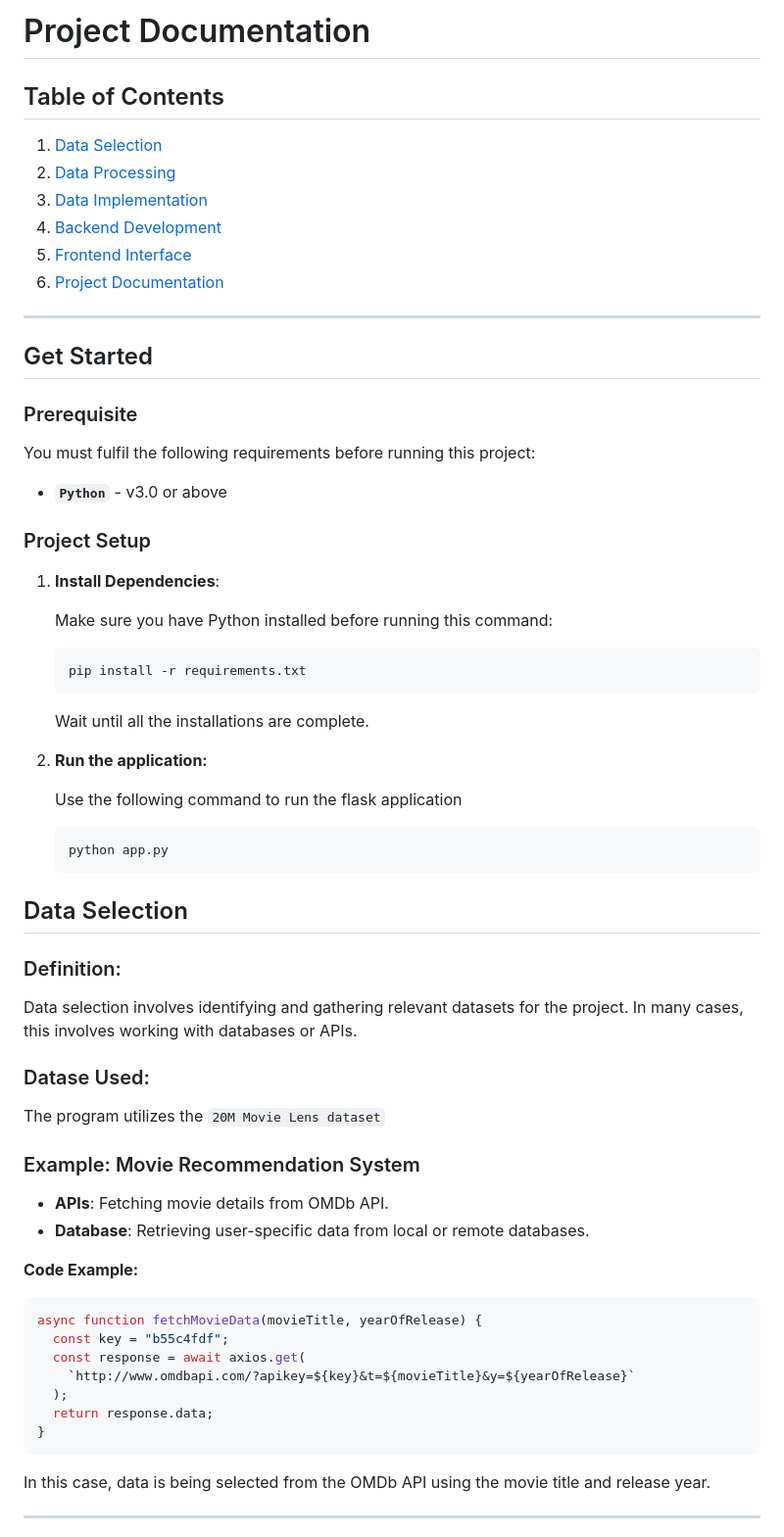
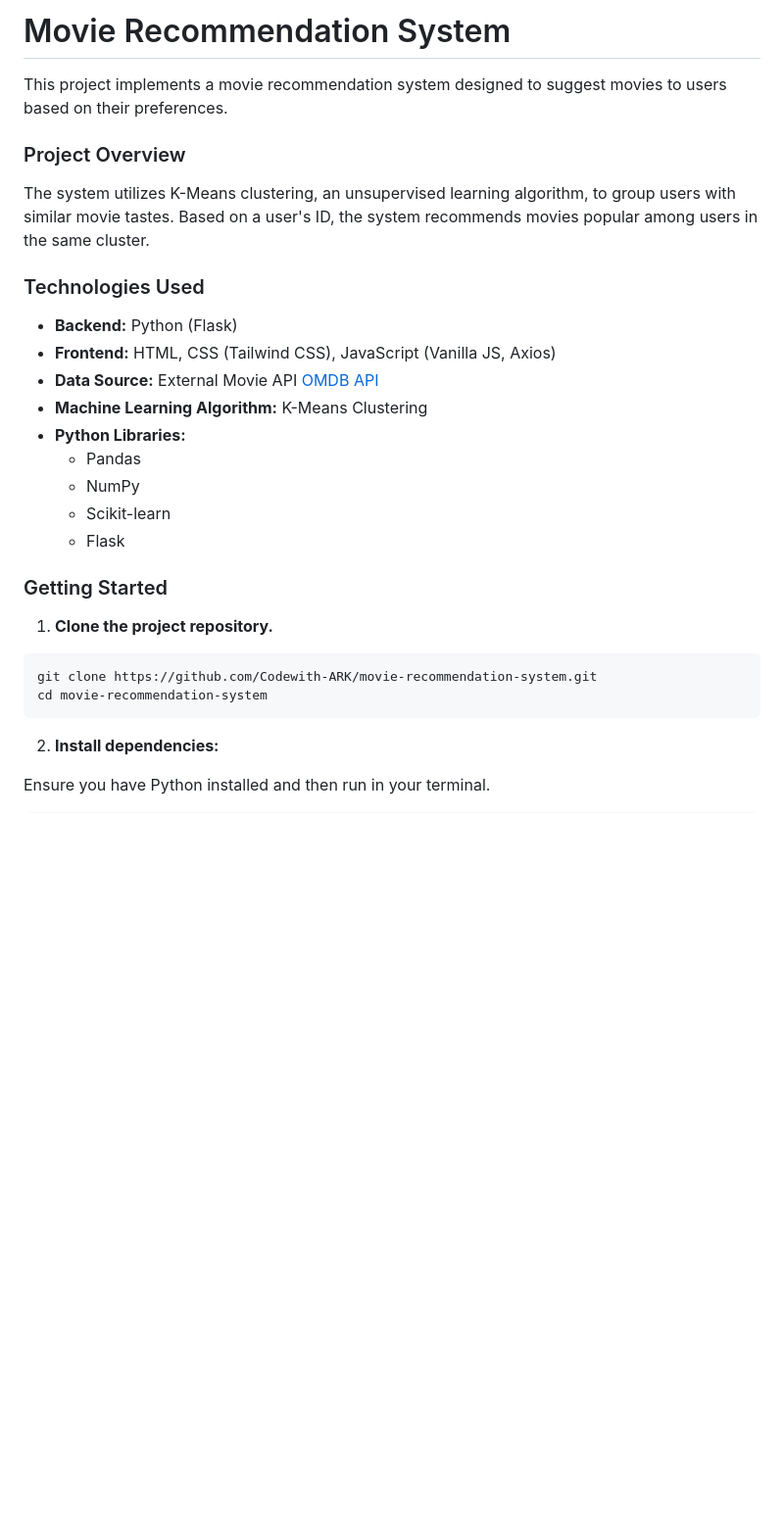
Before and after one commit to Codewith-ARK/movie-recommendation-system, a Markdown page: readme.md, the part around one of its changes. Shown at 98% size. Rendered like a GitHub page; blank space fills up the shorter version.

````diff
--- a/readme.md
+++ b/readme.md
@@ -1,68 +1,33 @@
-# Project Documentation
+# Movie Recommendation System
 
-## Table of Contents
+This project implements a movie recommendation system designed to suggest movies to users based on their preferences.
 
-1. [Data Selection](#data-selection)
-2. [Data Processing](#data-processing)
-3. [Data Implementation](#data-implementation)
-4. [Backend Development](#backend-development)
-5. [Frontend Interface](#frontend-interface)
-6. [Project Documentation](#project-documentation)
+### Project Overview
 
----
+The system utilizes K-Means clustering, an unsupervised learning algorithm, to group users with similar movie tastes. Based on a user's ID, the system recommends movies popular among users in the same cluster.
 
-## Get Started
+### Technologies Used
 
-### Prerequisite
+- **Backend:** Python (Flask)
+- **Frontend:** HTML, CSS (Tailwind CSS), JavaScript (Vanilla JS, Axios)
+- **Data Source:** External Movie API [OMDB API](https://www.omdbapi.com/)
+- **Machine Learning Algorithm:** K-Means Clustering
+- **Python Libraries:**
+  - Pandas
+  - NumPy
+  - Scikit-learn
+  - Flask
 
-You must fulfil the following requirements before running this project:
+### Getting Started
 
-- **`Python`** - v3.0 or above
+1. **Clone the project repository.**
 
-### Project Setup
-1. **Install Dependencies**:
-
-    Make sure you have Python installed before running this command:
-    ```bash
-    pip install -r requirements.txt
-    ```
-
-    Wait until all the installations are complete.
-
-2. **Run the application:**
-
-    Use the following command to run the flask application
-
-    ```bash
-    python app.py
-    ```
-
-
-
-## Data Selection
-
-### Definition:
-Data selection involves identifying and gathering relevant datasets for the project. In many cases, this involves working with databases or APIs.
-
-### Datase Used:
-The program utilizes the `20M Movie Lens dataset`
-
-### Example: Movie Recommendation System
-- **APIs**: Fetching movie details from OMDb API.
-- **Database**: Retrieving user-specific data from local or remote databases.
-
-**Code Example:**
-```js
-async function fetchMovieData(movieTitle, yearOfRelease) {
-  const key = "b55c4fdf";
-  const response = await axios.get(
-    `http://www.omdbapi.com/?apikey=${key}&t=${movieTitle}&y=${yearOfRelease}`
-  );
-  return response.data;
-}
+```bash
+git clone https://github.com/Codewith-ARK/movie-recommendation-system.git
+cd movie-recommendation-system
 ```
 
-In this case, data is being selected from the OMDb API using the movie title and release year.
+2. **Install dependencies:**
 
----
+Ensure you have Python installed and then run in your terminal.
 
````
Also changed, not shown: other parts of readme.md (+14 -157 lines), screenshots/home_dark.png (added), screenshots/home_light.png (added), 4 other files.
